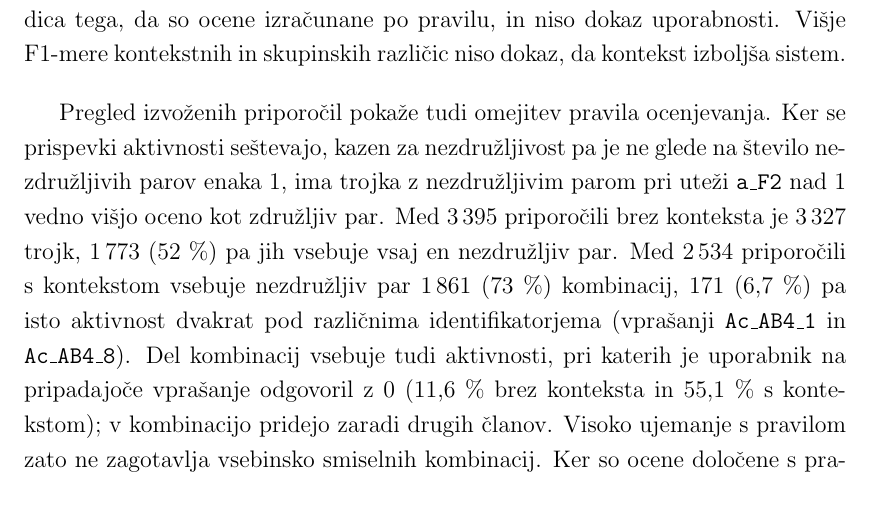
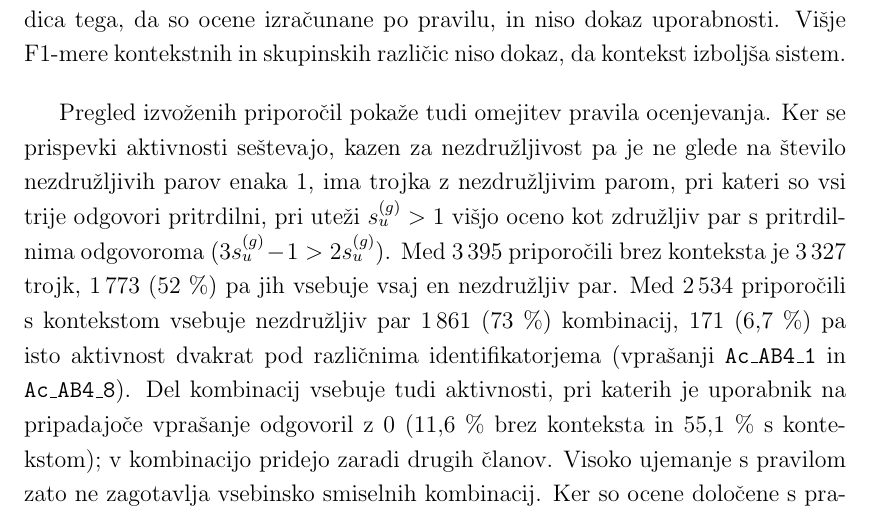
Before and after one commit to leskovecg/masters-thesis-recommender-system, a LaTeX thesis (overleaf/2024_GLeskovec_MAG/main.tex): part of page 68 of 72, cut so that both start at the same text. Compiled offline with pdfLaTeX.

Commit message:
Make rating-rule claim precise, update speaker notes to run 20261124_183727
Co-Authored-By: Claude Opus 5.5 <noreply@anthropic.com>

```diff
--- a/overleaf/2024_GLeskovec_MAG/main.tex
+++ b/overleaf/2024_GLeskovec_MAG/main.tex
@@ -1840,7 +1840,8 @@ izboljša sistem.
 
 Pregled izvoženih priporočil pokaže tudi omejitev pravila ocenjevanja. Ker se prispevki aktivnosti
 seštevajo, kazen za nezdružljivost pa je ne glede na število nezdružljivih parov enaka 1, ima trojka
-z nezdružljivim parom pri uteži \texttt{a\_F2} nad 1 vedno višjo oceno kot združljiv par. Med 3\,395
+z nezdružljivim parom, pri kateri so vsi trije odgovori pritrdilni, pri uteži $s_u^{(g)} > 1$
+višjo oceno kot združljiv par s pritrdilnima odgovoroma ($3s_u^{(g)} - 1 > 2s_u^{(g)}$). Med 3\,395
 priporočili brez konteksta je 3\,327 trojk, 1\,773 (52~\%) pa jih vsebuje vsaj en nezdružljiv par.
 Med 2\,534 priporočili s kontekstom vsebuje nezdružljiv par 1\,861 (73~\%) kombinacij, 171 (6,7~\%)
 pa isto aktivnost dvakrat pod različnima identifikatorjema (vprašanji \texttt{Ac\_AB4\_1} in
```
Also changed, not shown: 1 other file.
